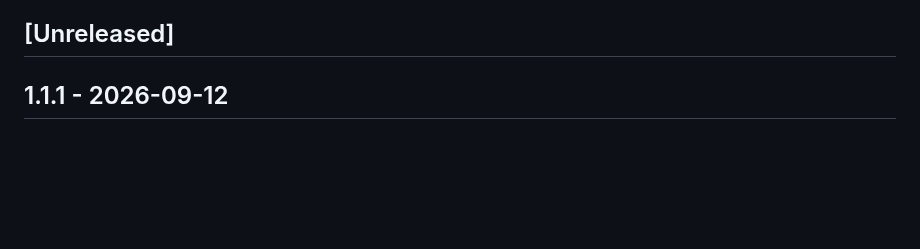
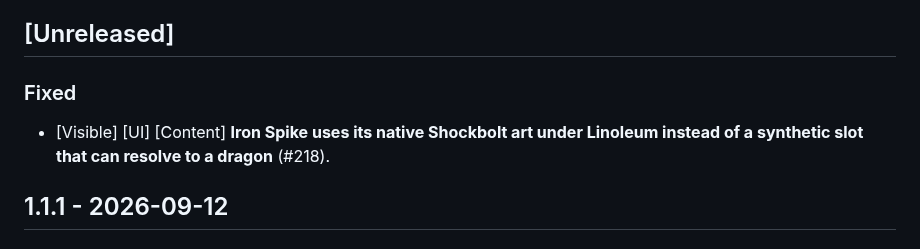
Before and after one commit to neostryder/neo-angband-mod-feature-restoration, a Markdown page: CHANGELOG.md, the part around the change. Rendered like a GitHub page; blank space fills up the shorter version.

Commit message:
Fix Iron Spike Linoleum Shockbolt art (#218)

```diff
--- a/CHANGELOG.md
+++ b/CHANGELOG.md
@@ -23,6 +23,10 @@ when empty for a release: Added, Changed, Removed, Fixed. Earlier entries
 were not retagged.
 
 ## [Unreleased]
+
+### Fixed
+
+- [Visible] [UI] [Content] **Iron Spike uses its native Shockbolt art under Linoleum instead of a synthetic slot that can resolve to a dragon** (#218).
 
 ## 1.1.1 - 2026-09-12
 
```
Also changed, not shown: assets/iron-spike-shockbolt-native-64x64.png (added), 2 other files.
